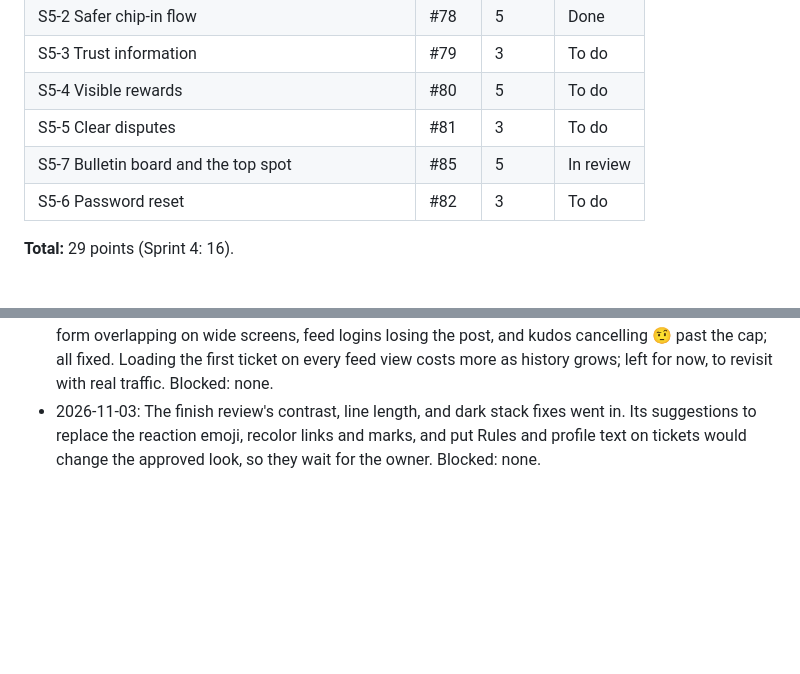
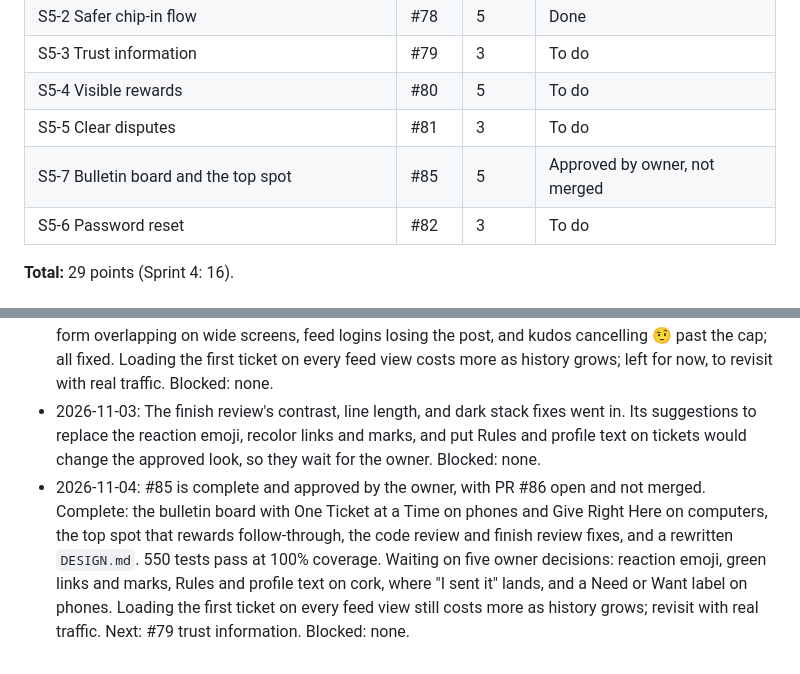
Before and after one commit to eareszka/pay-my-bill, a Markdown page: docs/sprints/sprint-05.md, 2 parts joined by grey strips. Drawn GitHub-style; blank space fills up the shorter version.

Commit message:
docs(sprint): record completion of the bulletin board work
#85 is approved by the owner and waiting on merge, with five owner
decisions still open.

Co-Authored-By: Claude Opus 5.5 <noreply@anthropic.com>

```diff
--- a/docs/sprints/sprint-05.md
+++ b/docs/sprints/sprint-05.md
@@ -12,7 +12,7 @@ The owner chose this sprint after Impeccable's audit and critique, ahead of phot
 | S5-3 Trust information | #79 | 3 | To do |
 | S5-4 Visible rewards | #80 | 5 | To do |
 | S5-5 Clear disputes | #81 | 3 | To do |
-| S5-7 Bulletin board and the top spot | #85 | 5 | In review |
+| S5-7 Bulletin board and the top spot | #85 | 5 | Approved by owner, not merged |
 | S5-6 Password reset | #82 | 3 | To do |
 
 **Total:** 29 points (Sprint 4: 16).
@@ -28,3 +28,4 @@ The owner chose this sprint after Impeccable's audit and critique, ahead of phot
 - 2026-11-03: The owner tried the full-browser layout and asked to go back to the earlier size, so it was reverted. Waiting on the owner's review of the look. Blocked: none.
 - 2026-11-03: The owner approved the layout. The #86 code review found an update and a late gift form overlapping on wide screens, feed logins losing the post, and kudos cancelling 🤨 past the cap; all fixed. Loading the first ticket on every feed view costs more as history grows; left for now, to revisit with real traffic. Blocked: none.
 - 2026-11-03: The finish review's contrast, line length, and dark stack fixes went in. Its suggestions to replace the reaction emoji, recolor links and marks, and put Rules and profile text on tickets would change the approved look, so they wait for the owner. Blocked: none.
+- 2026-11-04: #85 is complete and approved by the owner, with PR #86 open and not merged. Complete: the bulletin board with One Ticket at a Time on phones and Give Right Here on computers, the top spot that rewards follow-through, the code review and finish review fixes, and a rewritten `DESIGN.md`. 550 tests pass at 100% coverage. Waiting on five owner decisions: reaction emoji, green links and marks, Rules and profile text on cork, where "I sent it" lands, and a Need or Want label on phones. Loading the first ticket on every feed view still costs more as history grows; revisit with real traffic. Next: #79 trust information. Blocked: none.
```
Also changed, not shown: CHANGELOG.md (+1 -1 lines).
